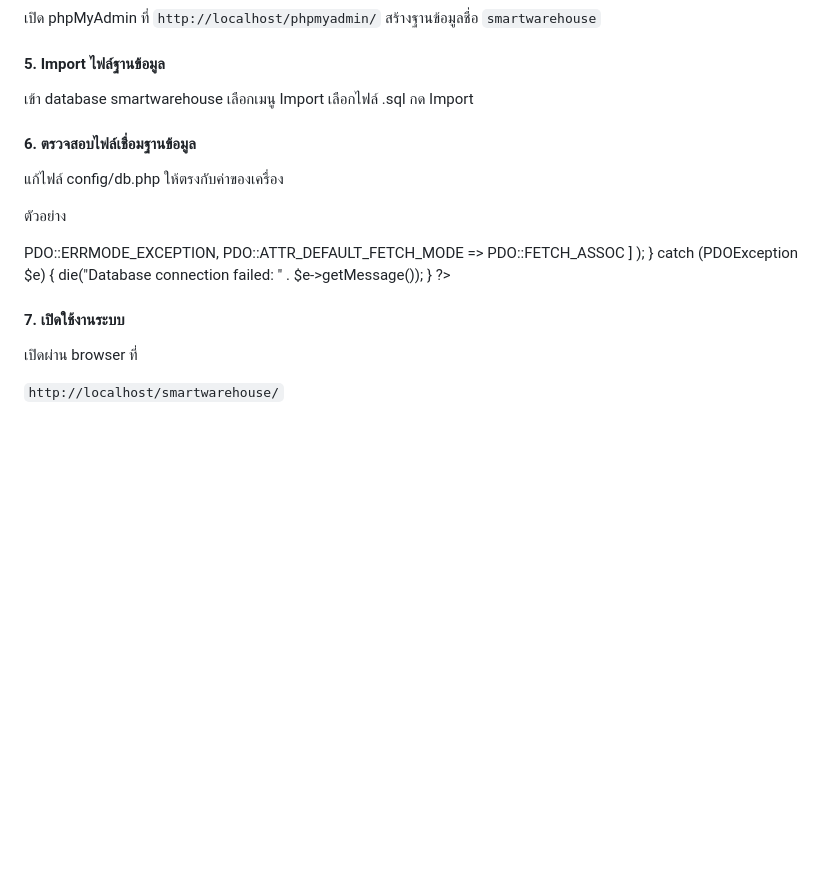
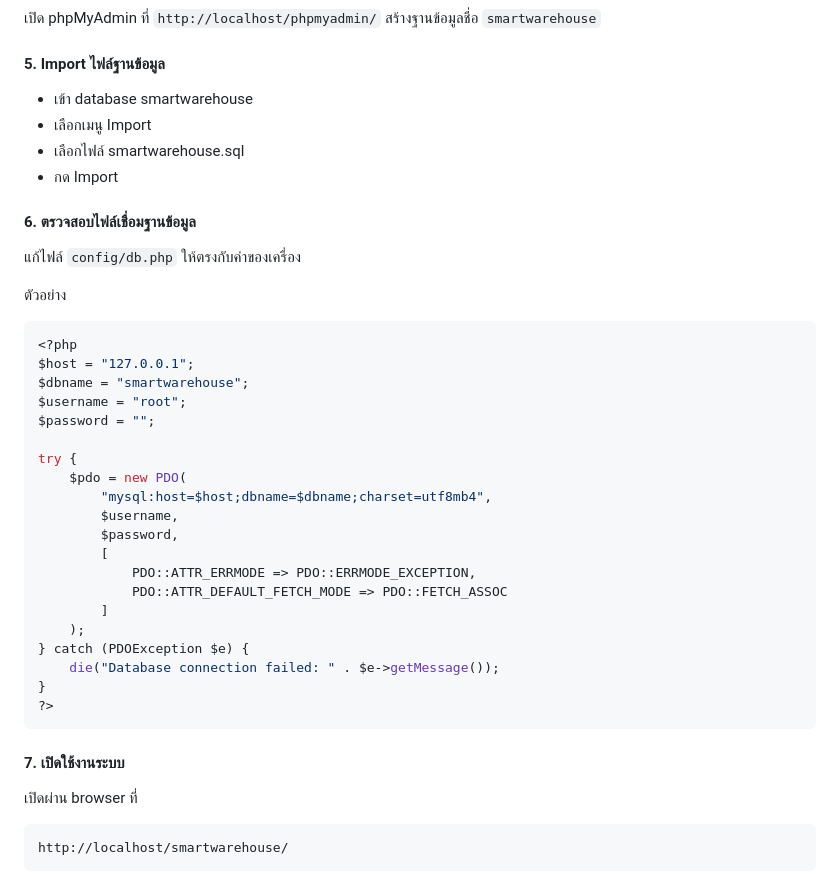
Before and after one commit to Kamnaninw/ICT22467_PROJECT, a Markdown page: README.md, the part around the change. Rendered like a GitHub page; blank space fills up the shorter version.

````diff
--- a/README.md
+++ b/README.md
@@ -201,15 +201,18 @@ Smart Warehouse RFID System เป็นระบบจัดการคลั
 `smartwarehouse`
 
 #### 5. Import ไฟล์ฐานข้อมูล
-เข้า database smartwarehouse
-เลือกเมนู Import
-เลือกไฟล์ .sql
-กด Import
+- เข้า database smartwarehouse
+- เลือกเมนู Import
+- เลือกไฟล์ smartwarehouse.sql
+- กด Import
 
 #### 6. ตรวจสอบไฟล์เชื่อมฐานข้อมูล
-แก้ไฟล์ config/db.php ให้ตรงกับค่าของเครื่อง
+
+แก้ไฟล์ `config/db.php` ให้ตรงกับค่าของเครื่อง
 
 ตัวอย่าง
+
+```php
 <?php
 $host = "127.0.0.1";
 $dbname = "smartwarehouse";
@@ -230,8 +233,12 @@ try {
     die("Database connection failed: " . $e->getMessage());
 }
 ?>
+```
 
 #### 7. เปิดใช้งานระบบ
+
 เปิดผ่าน browser ที่
 
-` http://localhost/smartwarehouse/ `
+```text
+http://localhost/smartwarehouse/
+```
````
